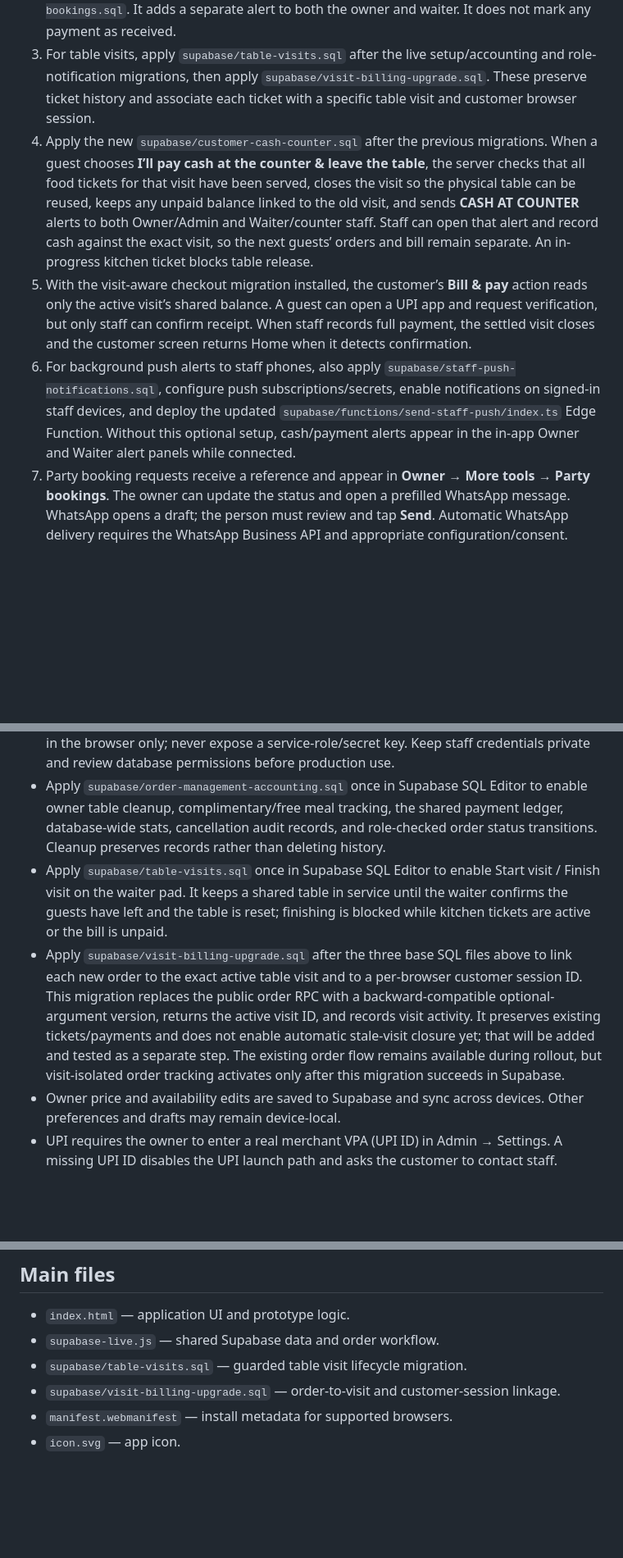
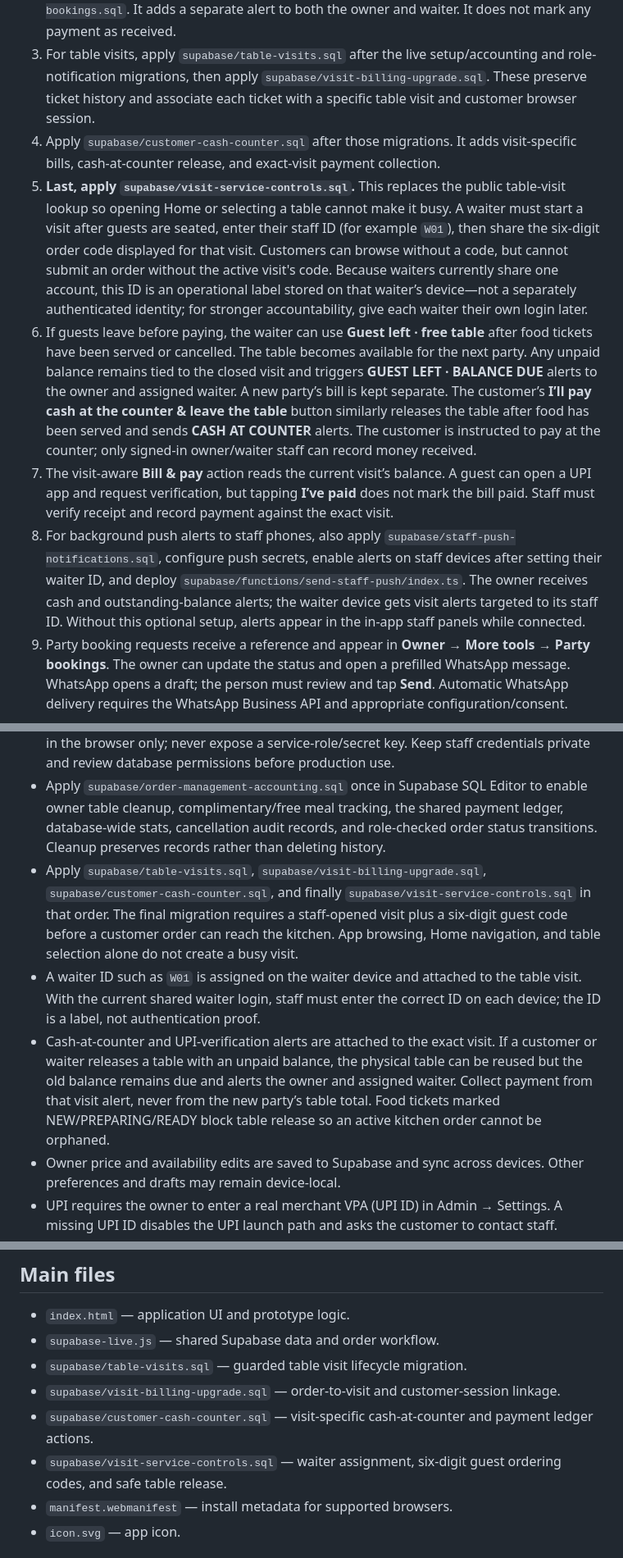
Before and after one commit to bhadeonkar-cmyk/mirch-masaala, a Markdown page: README.md, 3 parts joined by grey strips. Shown at 82% size. Drawn GitHub-style; blank space fills up the shorter version.

Commit message:
Document guarded ordering and waiter cash checkout workflow

```diff
--- a/README.md
+++ b/README.md
@@ -32,9 +32,11 @@ The existing single-file Mirch Masaala interface is preserved in `index.html`. I
 1. In Supabase SQL Editor, apply `supabase/party-bookings.sql` after `supabase/setup-live.sql` and `supabase/role-notifications.sql`. It creates shared booking records and owner-management RPCs without assigning a table number to a party.
 2. To enable the customer’s **I’ve paid — please verify** action, apply `supabase/customer-payment-confirmation.sql` after `supabase/role-notifications.sql` and `supabase/party-bookings.sql`. It adds a separate alert to both the owner and waiter. It does not mark any payment as received.
 3. For table visits, apply `supabase/table-visits.sql` after the live setup/accounting and role-notification migrations, then apply `supabase/visit-billing-upgrade.sql`. These preserve ticket history and associate each ticket with a specific table visit and customer browser session.
-4. Apply the new `supabase/customer-cash-counter.sql` after the previous migrations. When a guest chooses **I’ll pay cash at the counter & leave the table**, the server checks that all food tickets for that visit have been served, closes the visit so the physical table can be reused, keeps any unpaid balance linked to the old visit, and sends **CASH AT COUNTER** alerts to both Owner/Admin and Waiter/counter staff. Staff can open that alert and record cash against the exact visit, so the next guests’ orders and bill remain separate. An in-progress kitchen ticket blocks table release.
-5. With the visit-aware checkout migration installed, the customer’s **Bill & pay** action reads only the active visit’s shared balance. A guest can open a UPI app and request verification, but only staff can confirm receipt. When staff records full payment, the settled visit closes and the customer screen returns Home when it detects confirmation.
-6. For background push alerts to staff phones, also apply `supabase/staff-push-notifications.sql`, configure push subscriptions/secrets, enable notifications on signed-in staff devices, and deploy the updated `supabase/functions/send-staff-push/index.ts` Edge Function. Without this optional setup, cash/payment alerts appear in the in-app Owner and Waiter alert panels while connected.
+4. Apply `supabase/customer-cash-counter.sql` after those migrations. It adds visit-specific bills, cash-at-counter release, and exact-visit payment collection.
+5. **Last, apply `supabase/visit-service-controls.sql`.** This replaces the public table-visit lookup so opening Home or selecting a table cannot make it busy. A waiter must start a visit after guests are seated, enter their staff ID (for example `W01`), then share the six-digit order code displayed for that visit. Customers can browse without a code, but cannot submit an order without the active visit's code. Because waiters currently share one account, this ID is an operational label stored on that waiter’s device—not a separately authenticated identity; for stronger accountability, give each waiter their own login later.
+6. If guests leave before paying, the waiter can use **Guest left · free table** after food tickets have been served or cancelled. The table becomes available for the next party. Any unpaid balance remains tied to the closed visit and triggers **GUEST LEFT · BALANCE DUE** alerts to the owner and assigned waiter. A new party’s bill is kept separate. The customer’s **I’ll pay cash at the counter & leave the table** button similarly releases the table after food has been served and sends **CASH AT COUNTER** alerts. The customer is instructed to pay at the counter; only signed-in owner/waiter staff can record money received.
+7. The visit-aware **Bill & pay** action reads the current visit’s balance. A guest can open a UPI app and request verification, but tapping **I’ve paid** does not mark the bill paid. Staff must verify receipt and record payment against the exact visit.
+8. For background push alerts to staff phones, also apply `supabase/staff-push-notifications.sql`, configure push secrets, enable alerts on staff devices after setting their waiter ID, and deploy `supabase/functions/send-staff-push/index.ts`. The owner receives cash and outstanding-balance alerts; the waiter device gets visit alerts targeted to its staff ID. Without this optional setup, alerts appear in the in-app staff panels while connected.
 7. Party booking requests receive a reference and appear in **Owner → More tools → Party bookings**. The owner can update the status and open a prefilled WhatsApp message. WhatsApp opens a draft; the person must review and tap **Send**. Automatic WhatsApp delivery requires the WhatsApp Business API and appropriate configuration/consent.
 
 **Payment safety:** selecting cash or tapping “I’ve paid” does not itself create a payment receipt. Cash remains due in the accounts until signed-in staff records the money. Visit-specific accounting prevents an old cash balance from being charged to the next party using the same table.
@@ -51,8 +53,9 @@ The existing single-file Mirch Masaala interface is preserved in `index.html`. I
 - The live app uses Supabase for the shared menu, orders/status, customer cancellation, staff roles, notifications, and—after applying the migrations—payment, accounting and persistent table-visit status. Customer order access tokens remain on the browser that created each ticket; a generated device ID alone would not identify the same person.
 - Staff access uses Supabase Auth and database roles. Keep the Supabase publishable key in the browser only; never expose a service-role/secret key. Keep staff credentials private and review database permissions before production use.
 - Apply `supabase/order-management-accounting.sql` once in Supabase SQL Editor to enable owner table cleanup, complimentary/free meal tracking, the shared payment ledger, database-wide stats, cancellation audit records, and role-checked order status transitions. Cleanup preserves records rather than deleting history.
-- Apply `supabase/table-visits.sql` once in Supabase SQL Editor to enable Start visit / Finish visit on the waiter pad. It keeps a shared table in service until the waiter confirms the guests have left and the table is reset; finishing is blocked while kitchen tickets are active or the bill is unpaid.
-- Apply `supabase/visit-billing-upgrade.sql` after the three base SQL files above to link each new order to the exact active table visit and to a per-browser customer session ID. This migration replaces the public order RPC with a backward-compatible optional-argument version, returns the active visit ID, and records visit activity. It preserves existing tickets/payments and does not enable automatic stale-visit closure yet; that will be added and tested as a separate step. The existing order flow remains available during rollout, but visit-isolated order tracking activates only after this migration succeeds in Supabase.
+- Apply `supabase/table-visits.sql`, `supabase/visit-billing-upgrade.sql`, `supabase/customer-cash-counter.sql`, and finally `supabase/visit-service-controls.sql` in that order. The final migration requires a staff-opened visit plus a six-digit guest code before a customer order can reach the kitchen. App browsing, Home navigation, and table selection alone do not create a busy visit.
+- A waiter ID such as `W01` is assigned on the waiter device and attached to the table visit. With the current shared waiter login, staff must enter the correct ID on each device; the ID is a label, not authentication proof.
+- Cash-at-counter and UPI-verification alerts are attached to the exact visit. If a customer or waiter releases a table with an unpaid balance, the physical table can be reused but the old balance remains due and alerts the owner and assigned waiter. Collect payment from that visit alert, never from the new party’s table total. Food tickets marked NEW/PREPARING/READY block table release so an active kitchen order cannot be orphaned.
 - Owner price and availability edits are saved to Supabase and sync across devices. Other preferences and drafts may remain device-local.
 - UPI requires the owner to enter a real merchant VPA (UPI ID) in Admin → Settings. A missing UPI ID disables the UPI launch path and asks the customer to contact staff.
 - Payment completion is not verified automatically by this static frontend. Even if an app reports that a payment was submitted, staff must verify the money was received before marking an order paid.
@@ -64,6 +67,8 @@ The existing single-file Mirch Masaala interface is preserved in `index.html`. I
 - `supabase-live.js` — shared Supabase data and order workflow.
 - `supabase/table-visits.sql` — guarded table visit lifecycle migration.
 - `supabase/visit-billing-upgrade.sql` — order-to-visit and customer-session linkage.
+- `supabase/customer-cash-counter.sql` — visit-specific cash-at-counter and payment ledger actions.
+- `supabase/visit-service-controls.sql` — waiter assignment, six-digit guest ordering codes, and safe table release.
 - `manifest.webmanifest` — install metadata for supported browsers.
 - `icon.svg` — app icon.
 
```
